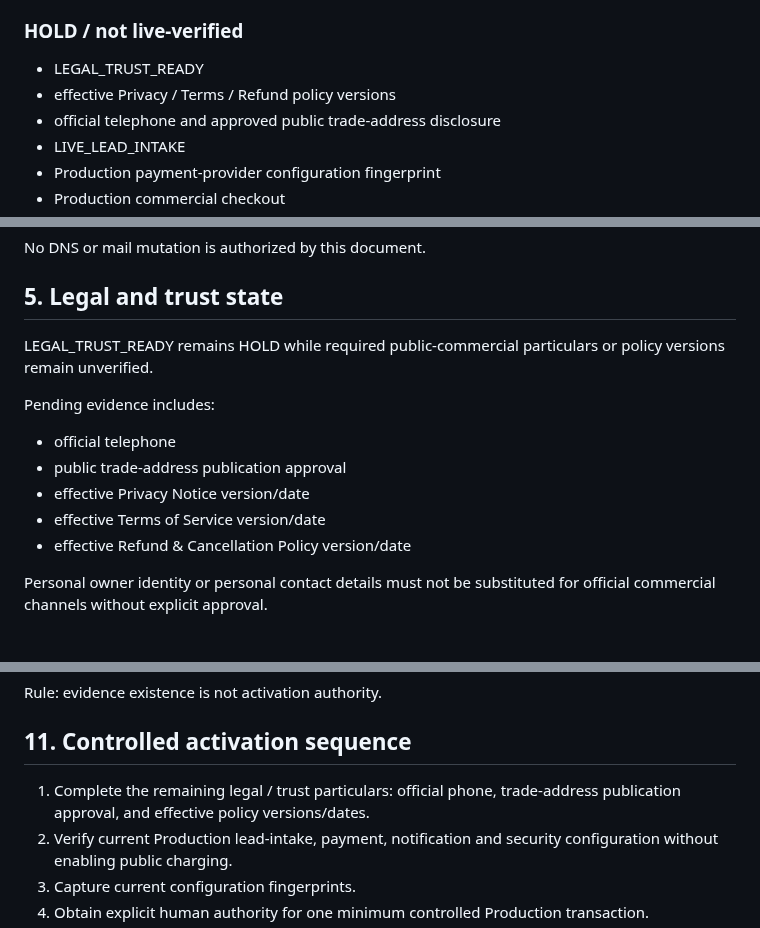
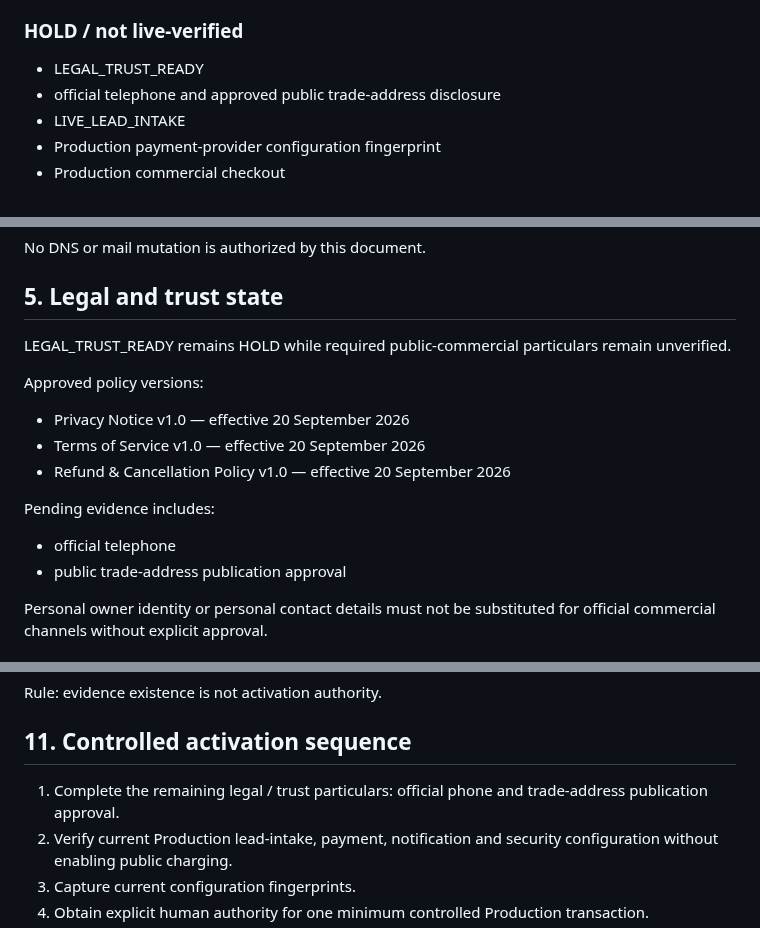
Before and after one commit to lundus88/fieldgis-reference, a Markdown page: docs/commercial/LUNDUS_DIGITAL_SYSTEMS_PRELAUNCH_P0.md, 3 parts joined by grey strips. Rendered like a GitHub page.

Commit message:
docs(lds): remove closed policy blockers from prelaunch gate

```diff
--- a/docs/commercial/LUNDUS_DIGITAL_SYSTEMS_PRELAUNCH_P0.md
+++ b/docs/commercial/LUNDUS_DIGITAL_SYSTEMS_PRELAUNCH_P0.md
@@ -67,7 +67,6 @@ Public charging remains HOLD while any mandatory gate is unresolved.
 ### HOLD / not live-verified
 
 - LEGAL_TRUST_READY
-- effective Privacy / Terms / Refund policy versions
 - official telephone and approved public trade-address disclosure
 - LIVE_LEAD_INTAKE
 - Production payment-provider configuration fingerprint
@@ -102,15 +101,16 @@ No DNS or mail mutation is authorized by this document.
 
 ## 5. Legal and trust state
 
-LEGAL_TRUST_READY remains HOLD while required public-commercial particulars or policy versions remain unverified.
+LEGAL_TRUST_READY remains HOLD while required public-commercial particulars remain unverified.
+
+Approved policy versions:
+- Privacy Notice v1.0 — effective 20 September 2026
+- Terms of Service v1.0 — effective 20 September 2026
+- Refund & Cancellation Policy v1.0 — effective 20 September 2026
 
 Pending evidence includes:
-
 - official telephone
 - public trade-address publication approval
-- effective Privacy Notice version/date
-- effective Terms of Service version/date
-- effective Refund & Cancellation Policy version/date
 
 Personal owner identity or personal contact details must not be substituted for official commercial channels without explicit approval.
 
@@ -216,7 +216,7 @@ Rule: evidence existence is not activation authority.
 
 ## 11. Controlled activation sequence
 
-1. Complete the remaining legal / trust particulars: official phone, trade-address publication approval, and effective policy versions/dates.
+1. Complete the remaining legal / trust particulars: official phone and trade-address publication approval.
 2. Verify current Production lead-intake, payment, notification and security configuration without enabling public charging.
 3. Capture current configuration fingerprints.
 4. Obtain explicit human authority for one minimum controlled Production transaction.
```
